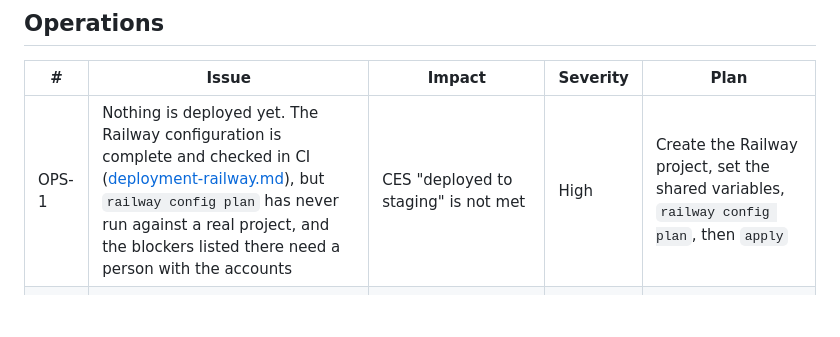
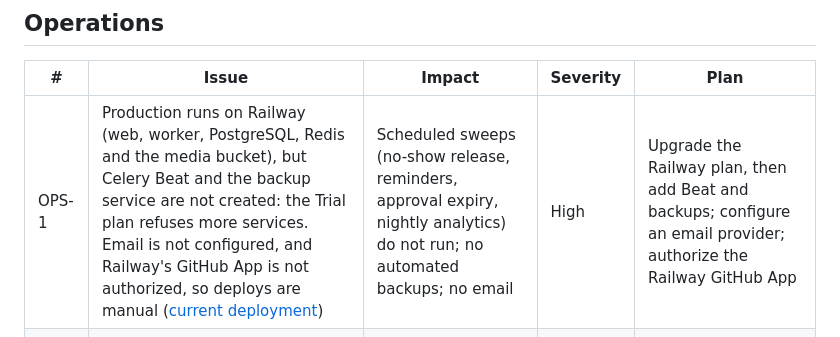
Before and after one commit to swastikongithub/Django-EduRev-P20, a Markdown page: docs/known-issues.md, the part around the change. Rendered like a GitHub page; blank space fills up the shorter version.

```diff
--- a/docs/known-issues.md
+++ b/docs/known-issues.md
@@ -12,7 +12,7 @@ go-live, **Low** is debt or polish.
 
 | # | Issue | Impact | Severity | Plan |
 |---|---|---|---|---|
-| OPS-1 | Nothing is deployed yet. The Railway configuration is complete and checked in CI ([deployment-railway.md](deployment-railway.md)), but `railway config plan` has never run against a real project, and the blockers listed there need a person with the accounts | CES "deployed to staging" is not met | High | Create the Railway project, set the shared variables, `railway config plan`, then `apply` |
+| OPS-1 | Production runs on Railway (web, worker, PostgreSQL, Redis and the media bucket), but Celery Beat and the backup service are not created: the Trial plan refuses more services. Email is not configured, and Railway's GitHub App is not authorized, so deploys are manual ([current deployment](deployment-railway.md#current-production-deployment)) | Scheduled sweeps (no-show release, reminders, approval expiry, nightly analytics) do not run; no automated backups; no email | High | Upgrade the Railway plan, then add Beat and backups; configure an email provider; authorize the Railway GitHub App |
 | OPS-3 | Sentry is wired (`SENTRY_DSN`, no personal data) but has no DSN yet; there is no external uptime monitor, and Railway's health check runs only during deploys | Exceptions are only in logs until a DSN is set; an outage between deploys is noticed by users | Medium | Create a Sentry project; add an uptime monitor on `/health/` once deployed |
 | OPS-4 | With `REDIS_URL` set, Redis backs the Django cache (sign-in and API rate limits, Insights cache) and the Celery broker. A Redis outage degrades sign-in rate limiting, the API throttle, Insights and email delivery. **Booking correctness never depends on it** | Degraded, not incorrect, behaviour during a Redis outage; the [runbook playbook](runbook.md#redis-is-down) covers it | Medium | Accepted by design ([ADR 0001](adr/0001-track-p-django-postgresql.md)); monitor Redis in Phase 6 |
 | OPS-6 | `SweepRun` (about 4,000 rows a day), `BookingAttempt` and `Notification` are never pruned | Slow table growth; no functional impact for years | Low | Backlog: a monthly pruning sweep with a configurable horizon |
```
Also changed, not shown: docs/deployment-railway.md (+26 -3 lines).
